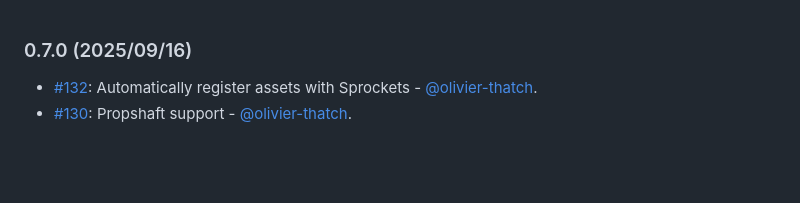
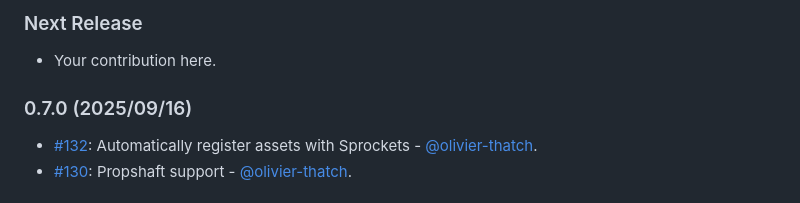
Before and after one commit to ruby-grape/grape-swagger-rails, a Markdown page: CHANGELOG.md, the part around the change. GitHub-like rendering; blank space fills up the shorter version.

Commit message:
Preparing for next release

```diff
--- a/CHANGELOG.md
+++ b/CHANGELOG.md
@@ -1,3 +1,7 @@
+### Next Release
+
+* Your contribution here.
+
 ### 0.7.0 (2025/09/16)
 
 * [#132](https://github.com/ruby-grape/grape-swagger-rails/pull/132): Automatically register assets with Sprockets - [@olivier-thatch](https://github.com/olivier-thatch).
```
